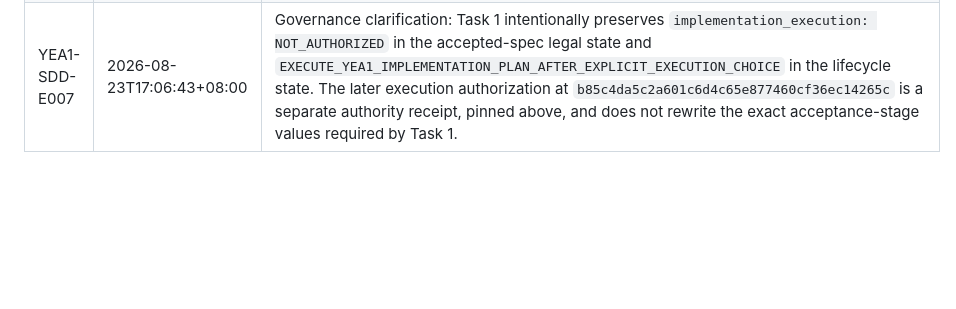
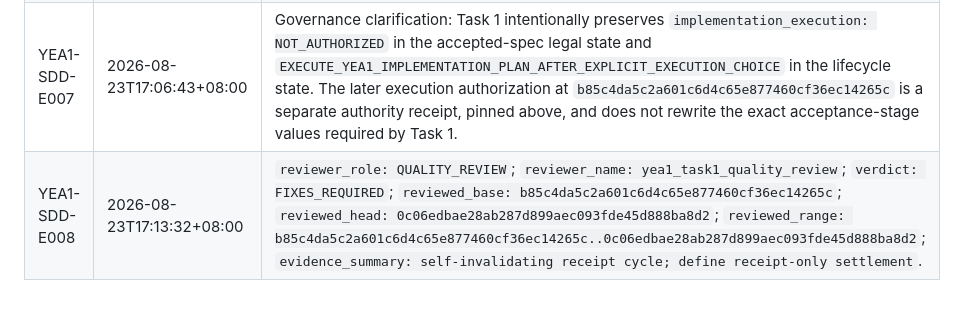
Before and after one commit to moonstachain/yuanli-strategy-trilogy, a Markdown page: project/yea1/YEA1-SDD-LEDGER-v0.1.md, the part around one of its changes. Drawn GitHub-style; blank space fills up the shorter version.

Commit message:
governance: define YEA1 review receipt settlement

```diff
--- a/project/yea1/YEA1-SDD-LEDGER-v0.1.md
+++ b/project/yea1/YEA1-SDD-LEDGER-v0.1.md
@@ -63,3 +72,4 @@ Review evidence is immutable once appended. Each review event must record `revie
 | <a id="yea1-sdd-e005"></a>YEA1-SDD-E005 | 2026-08-23T17:06:43+08:00 | `reviewer_role: SPEC_REVIEW`; `reviewer_name: yea1_task1_spec_review`; `verdict: PASS`; `reviewed_base: b85c4da5c2a601c6d4c65e877460cf36ec14265c`; `reviewed_head: 2fe1247498af06d50078f9d1ec4c5d6d731892fc`; `reviewed_range: b85c4da5c2a601c6d4c65e877460cf36ec14265c..2fe1247498af06d50078f9d1ec4c5d6d731892fc`; `evidence_summary: exact Task 1 plan compliance, allowed-file scope, two governance-only spec hunks, exact lifecycle state, acceptance boundary, and the initial ledger receipt commit at the inclusive reviewed head passed review`. |
 | <a id="yea1-sdd-e006"></a>YEA1-SDD-E006 | 2026-08-23T17:06:43+08:00 | `reviewer_role: QUALITY_REVIEW`; `reviewer_name: yea1_task1_quality_review`; `verdict: FIXES_REQUIRED`; `reviewed_base: b85c4da5c2a601c6d4c65e877460cf36ec14265c`; `reviewed_head: 2fe1247498af06d50078f9d1ec4c5d6d731892fc`; `reviewed_range: b85c4da5c2a601c6d4c65e877460cf36ec14265c..2fe1247498af06d50078f9d1ec4c5d6d731892fc`; `evidence_summary: fixes required for revision-pinned digests and immutable review targets; the authority-state suggestion was declined because the exact accepted Task 1 plan values control the required spec and lifecycle state`. |
 | YEA1-SDD-E007 | 2026-08-23T17:06:43+08:00 | Governance clarification: Task 1 intentionally preserves `implementation_execution: NOT_AUTHORIZED` in the accepted-spec legal state and `EXECUTE_YEA1_IMPLEMENTATION_PLAN_AFTER_EXPLICIT_EXECUTION_CHOICE` in the lifecycle state. The later execution authorization at `b85c4da5c2a601c6d4c65e877460cf36ec14265c` is a separate authority receipt, pinned above, and does not rewrite the exact acceptance-stage values required by Task 1. |
+| <a id="yea1-sdd-e008"></a>YEA1-SDD-E008 | 2026-08-23T17:13:32+08:00 | `reviewer_role: QUALITY_REVIEW`; `reviewer_name: yea1_task1_quality_review`; `verdict: FIXES_REQUIRED`; `reviewed_base: b85c4da5c2a601c6d4c65e877460cf36ec14265c`; `reviewed_head: 0c06edbae28ab287d899aec093fde45d888ba8d2`; `reviewed_range: b85c4da5c2a601c6d4c65e877460cf36ec14265c..0c06edbae28ab287d899aec093fde45d888ba8d2`; `evidence_summary: self-invalidating receipt cycle; define receipt-only settlement`. |
```
Also changed, not shown: other parts of project/yea1/YEA1-SDD-LEDGER-v0.1.md (+10 -1 lines).
